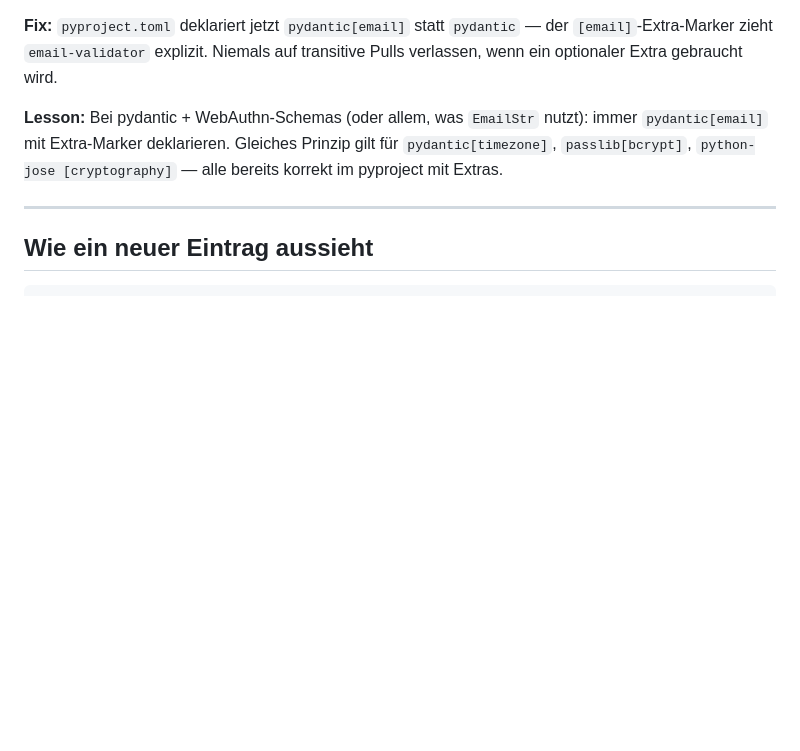
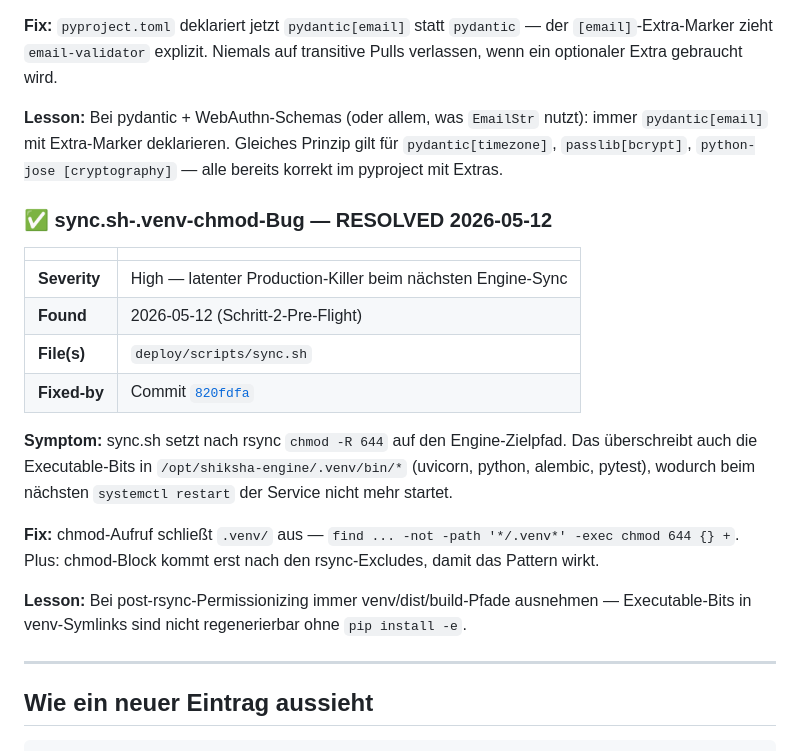
Before and after one commit to herrknoedler-cell/shiksha, a Markdown page: docs/tech-debt.md, the part around the change. Drawn GitHub-style; blank space fills up the shorter version.

```diff
--- a/docs/tech-debt.md
+++ b/docs/tech-debt.md
@@ -173,6 +173,28 @@ nutzt): immer `pydantic[email]` mit Extra-Marker deklarieren. Gleiches
 Prinzip gilt für `pydantic[timezone]`, `passlib[bcrypt]`, `python-jose
 [cryptography]` — alle bereits korrekt im pyproject mit Extras.
 
+### ✅ sync.sh-.venv-chmod-Bug — RESOLVED 2026-05-12
+
+|              |                                                                                                  |
+| ------------ | ------------------------------------------------------------------------------------------------ |
+| **Severity** | High — latenter Production-Killer beim nächsten Engine-Sync                                      |
+| **Found**    | 2026-05-12 (Schritt-2-Pre-Flight)                                                                |
+| **File(s)**  | `deploy/scripts/sync.sh`                                                                         |
+| **Fixed-by** | Commit [`820fdfa`](../../../commit/820fdfa)                                                      |
+
+**Symptom:** sync.sh setzt nach rsync `chmod -R 644` auf den Engine-Zielpfad.
+Das überschreibt auch die Executable-Bits in `/opt/shiksha-engine/.venv/bin/*`
+(uvicorn, python, alembic, pytest), wodurch beim nächsten `systemctl restart`
+der Service nicht mehr startet.
+
+**Fix:** chmod-Aufruf schließt `.venv/` aus —
+`find ... -not -path '*/.venv*' -exec chmod 644 {} +`. Plus: chmod-Block kommt
+erst nach den rsync-Excludes, damit das Pattern wirkt.
+
+**Lesson:** Bei post-rsync-Permissionizing immer venv/dist/build-Pfade
+ausnehmen — Executable-Bits in venv-Symlinks sind nicht regenerierbar ohne
+`pip install -e`.
+
 ---
 
 ## Wie ein neuer Eintrag aussieht
```
Also changed, not shown: CLAUDE_CODE_DEPLOY_SHIKSHA_ENGINE_STEP2.md (added, +277 -0 lines).
